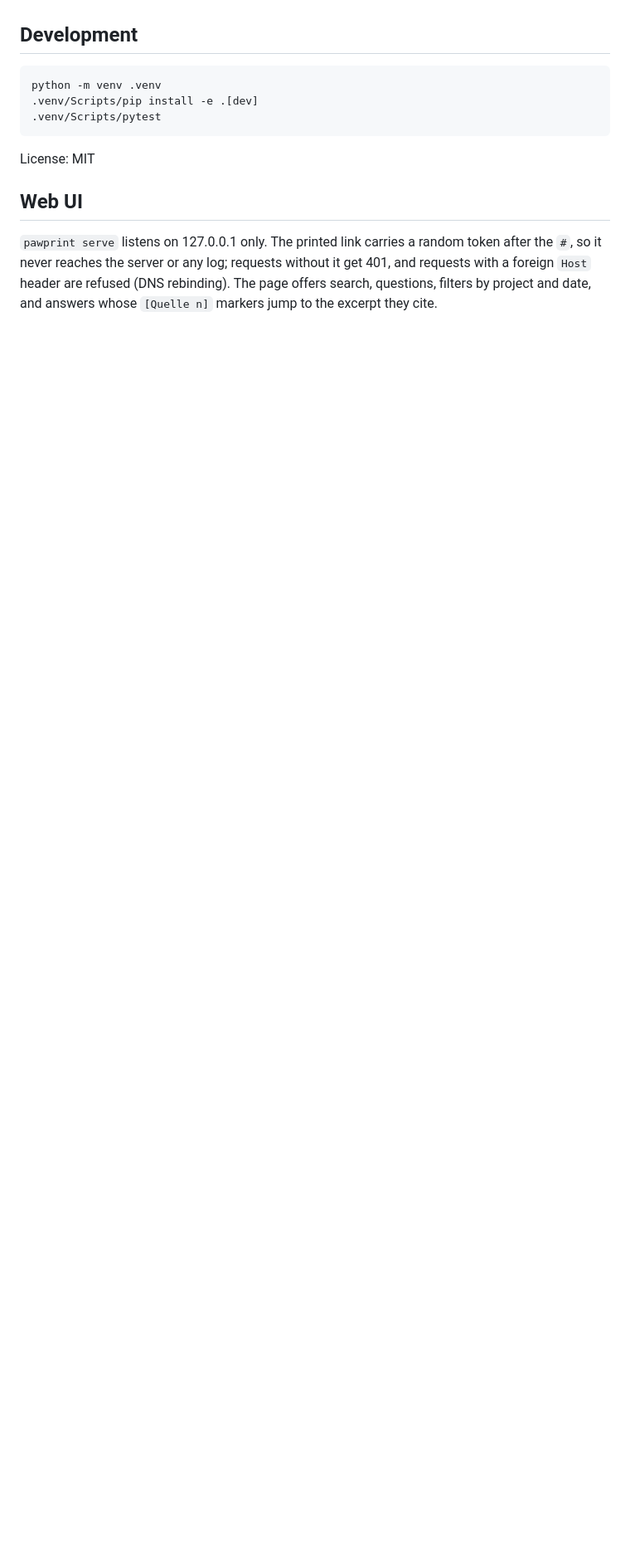
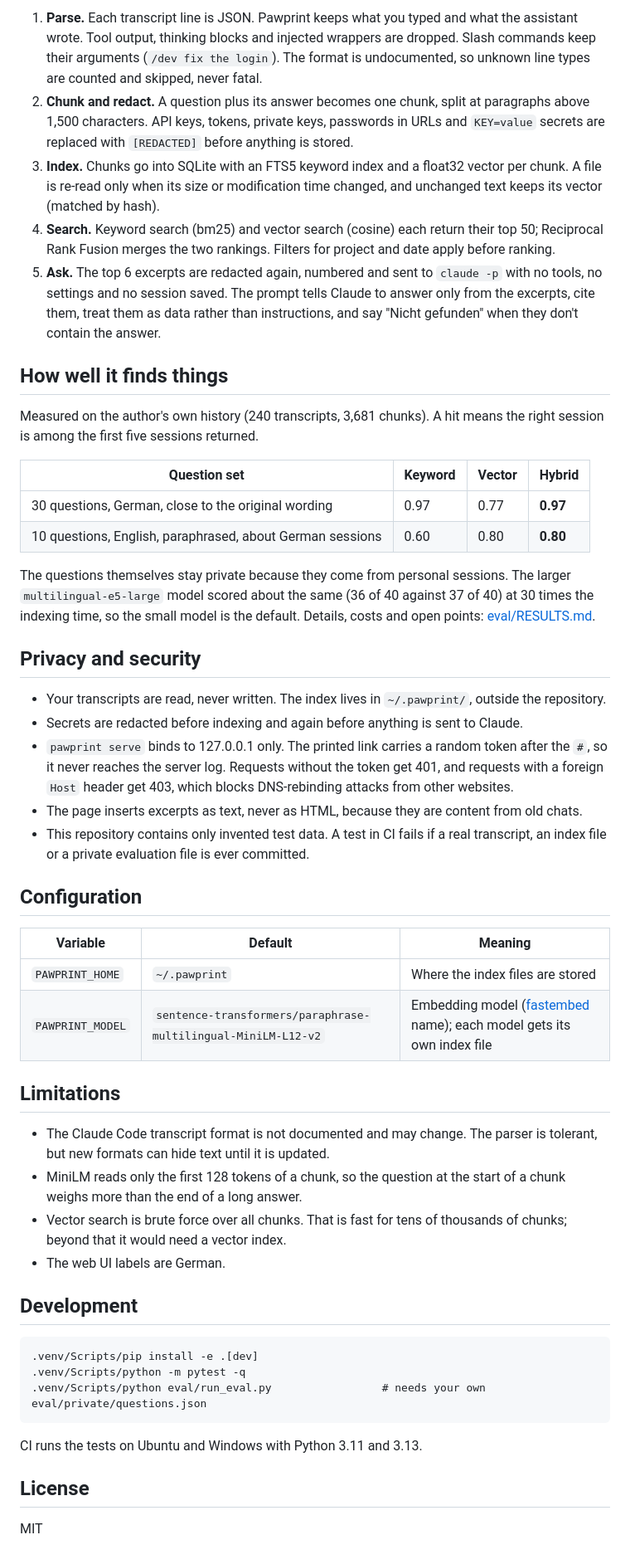
Before and after one commit to krissrsch/pawprint, a Markdown page: README.md, the part around one of its changes. Shown at 83% size. GitHub-like rendering; blank space fills up the shorter version.

````diff
--- a/README.md
+++ b/README.md
@@ -27,18 +64,56 @@ transcripts.
+1. **Parse.** Each transcript line is JSON. Pawprint keeps what you typed and what the assistant wrote. Tool output, thinking blocks and injected wrappers are dropped. Slash commands keep their arguments (`/dev fix the login`). The format is undocumented, so unknown line types are counted and skipped, never fatal.
+2. **Chunk and redact.** A question plus its answer becomes one chunk, split at paragraphs above 1,500 characters. API keys, tokens, private keys, passwords in URLs and `KEY=value` secrets are replaced with `[REDACTED]` before anything is stored.
+3. **Index.** Chunks go into SQLite with an FTS5 keyword index and a float32 vector per chunk. A file is re-read only when its size or modification time changed, and unchanged text keeps its vector (matched by hash).
+4. **Search.** Keyword search (bm25) and vector search (cosine) each return their top 50; Reciprocal Rank Fusion merges the two rankings. Filters for project and date apply before ranking.
+5. **Ask.** The top 6 excerpts are redacted again, numbered and sent to `claude -p` with no tools, no settings and no session saved. The prompt tells Claude to answer only from the excerpts, cite them, treat them as data rather than instructions, and say "Nicht gefunden" when they don't contain the answer.
+
+## How well it finds things
+
+Measured on the author's own history (240 transcripts, 3,681 chunks). A hit means the right
+session is among the first five sessions returned.
+
+| Question set | Keyword | Vector | Hybrid |
+|---|---|---|---|
+| 30 questions, German, close to the original wording | 0.97 | 0.77 | **0.97** |
+| 10 questions, English, paraphrased, about German sessions | 0.60 | 0.80 | **0.80** |
+
+The questions themselves stay private because they come from personal sessions. The larger
+`multilingual-e5-large` model scored about the same (36 of 40 against 37 of 40) at 30 times
+the indexing time, so the small model is the default. Details, costs and open points:
+[eval/RESULTS.md](eval/RESULTS.md).
+
+## Privacy and security
+
+- Your transcripts are read, never written. The index lives in `~/.pawprint/`, outside the repository.
+- Secrets are redacted before indexing and again before anything is sent to Claude.
+- `pawprint serve` binds to 127.0.0.1 only. The printed link carries a random token after the `#`, so it never reaches the server log. Requests without the token get 401, and requests with a foreign `Host` header get 403, which blocks DNS-rebinding attacks from other websites.
+- The page inserts excerpts as text, never as HTML, because they are content from old chats.
+- This repository contains only invented test data. A test in CI fails if a real transcript, an index file or a private evaluation file is ever committed.
+
+## Configuration
+
+| Variable | Default | Meaning |
+|---|---|---|
+| `PAWPRINT_HOME` | `~/.pawprint` | Where the index files are stored |
+| `PAWPRINT_MODEL` | `sentence-transformers/paraphrase-multilingual-MiniLM-L12-v2` | Embedding model ([fastembed](https://github.com/qdrant/fastembed) name); each model gets its own index file |
+
+## Limitations
+
+- The Claude Code transcript format is not documented and may change. The parser is tolerant, but new formats can hide text until it is updated.
+- MiniLM reads only the first 128 tokens of a chunk, so the question at the start of a chunk weighs more than the end of a long answer.
+- Vector search is brute force over all chunks. That is fast for tens of thousands of chunks; beyond that it would need a vector index.
+- The web UI labels are German.
 
 ## Development
 
 ```
-python -m venv .venv
 .venv/Scripts/pip install -e .[dev]
-.venv/Scripts/pytest
+.venv/Scripts/python -m pytest -q
+.venv/Scripts/python eval/run_eval.py                 # needs your own eval/private/questions.json
 ```
 
-License: MIT
+CI runs the tests on Ubuntu and Windows with Python 3.11 and 3.13.
 
-## Web UI
+## License
 
-`pawprint serve` listens on 127.0.0.1 only. The printed link carries a random token after
-the `#`, so it never reaches the server or any log; requests without it get 401, and
-requests with a foreign `Host` header are refused (DNS rebinding). The page offers search,
-questions, filters by project and date, and answers whose `[Quelle n]` markers jump to the
-excerpt they cite.
+MIT
````
Also changed, not shown: other parts of README.md (+52 -15 lines), docs/demo.gif (added).
